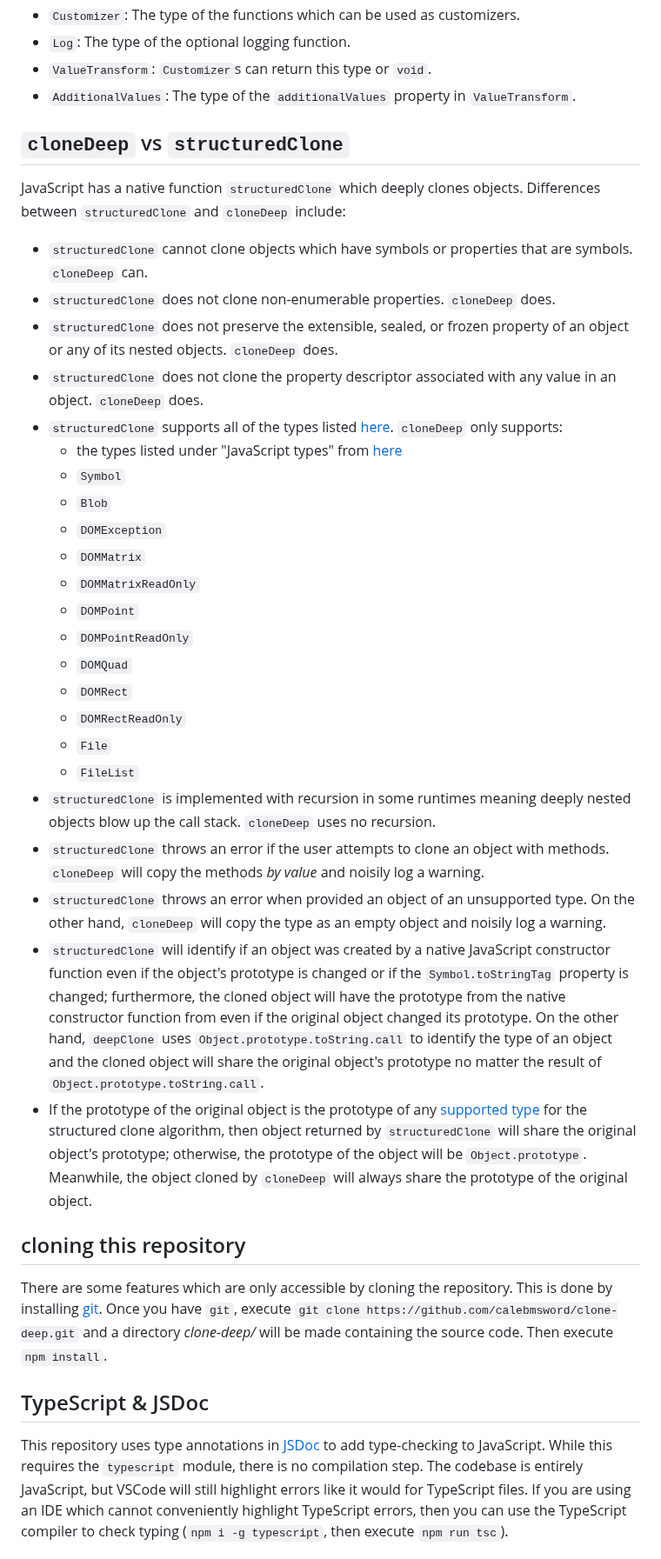
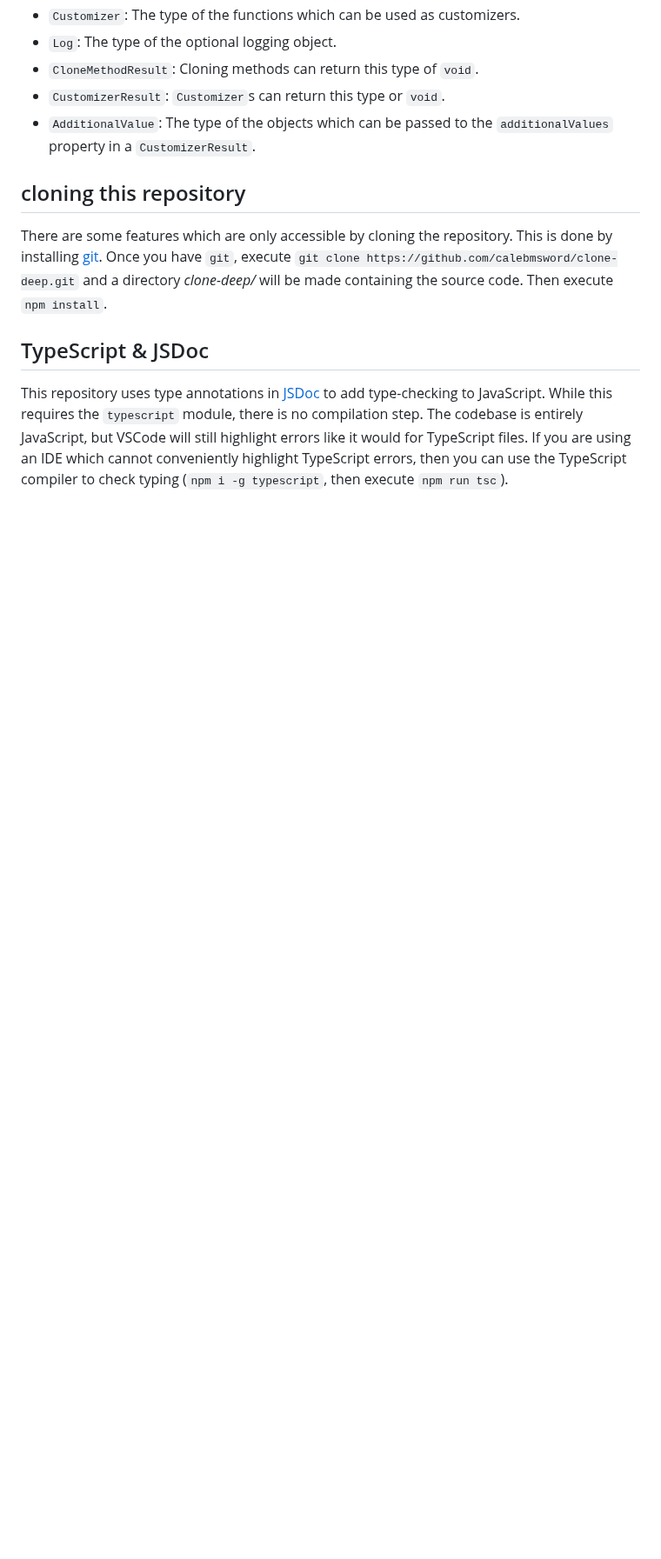
Before and after one commit to calebmsword/clone-deep, a Markdown page: README.md, the part around one of its changes. Shown at 87% size. Rendered like a GitHub page; blank space fills up the shorter version.

```diff
--- a/README.md
+++ b/README.md
@@ -273,34 +239,8 @@ Type information is provided for every function which can be imported from this
  - `Customizer`: The type of the functions which can be used as customizers.
- - `Log`: The type of the optional logging function.
- - `ValueTransform`: `Customizer`s can return this type or `void`.
- - `AdditionalValues`: The type of the `additionalValues` property in `ValueTransform`.
-
-## `cloneDeep` vs `structuredClone`
-
-JavaScript has a native function `structuredClone` which deeply clones objects. Differences between `structuredClone` and `cloneDeep` include:
- - `structuredClone` cannot clone objects which have symbols or properties that are symbols. `cloneDeep` can.
- - `structuredClone` does not clone non-enumerable properties. `cloneDeep` does.
- - `structuredClone` does not preserve the extensible, sealed, or frozen property of an object or any of its nested objects. `cloneDeep` does.
- - `structuredClone` does not clone the property descriptor associated with any value in an object. `cloneDeep` does.
- - `structuredClone` supports all of the types listed [here](https://developer.mozilla.org/en-US/docs/Web/API/Web_Workers_API/Structured_clone_algorithm#supported_types). `cloneDeep` only supports:
-   - the types listed under "JavaScript types" from [here](https://developer.mozilla.org/en-US/docs/Web/API/Web_Workers_API/Structured_clone_algorithm#supported_types)
-   - `Symbol`
-   - `Blob`
-   - `DOMException`
-   - `DOMMatrix`
-   - `DOMMatrixReadOnly`
-   - `DOMPoint`
-   - `DOMPointReadOnly`
-   - `DOMQuad`
-   - `DOMRect`
-   - `DOMRectReadOnly`
-   - `File`
-   - `FileList`
- - `structuredClone` is implemented with recursion in some runtimes meaning deeply nested objects blow up the call stack. `cloneDeep` uses no recursion.
- - `structuredClone` throws an error if the user attempts to clone an object with methods. `cloneDeep` will copy the methods *by value* and noisily log a warning.
- - `structuredClone` throws an error when provided an object of an unsupported type. On the other hand, `cloneDeep` will copy the type as an empty object and noisily log a warning.
- - `structuredClone` will identify if an object was created by a native JavaScript constructor function even if the object's prototype is changed or if the `Symbol.toStringTag` property is changed; furthermore, the cloned object will have the prototype from the native constructor function from even if the original object changed its prototype. On the other hand, `deepClone` uses `Object.prototype.toString.call` to identify the type of an object and the cloned object will share the original object's prototype no matter the result of `Object.prototype.toString.call`.
- - If the prototype of the original object is the prototype of any [supported type](https://developer.mozilla.org/en-US/docs/Web/API/Web_Workers_API/Structured_clone_algorithm#supported_types) for the structured clone algorithm, then object returned by `structuredClone` will share the original object's prototype; otherwise, the prototype of the object will be `Object.prototype`. Meanwhile, the object cloned by `cloneDeep` will always share the prototype of the original object.
+ - `Log`: The type of the optional logging object.
+ - `CloneMethodResult`: Cloning methods can return this type of `void`.
+ - `CustomizerResult`: `Customizer`s can return this type or `void`.
+ - `AdditionalValue`: The type of the objects which can be passed to the `additionalValues` property in a `CustomizerResult`.
 
 ## cloning this repository
 
```
Also changed, not shown: other parts of README.md (+31 -65 lines).
